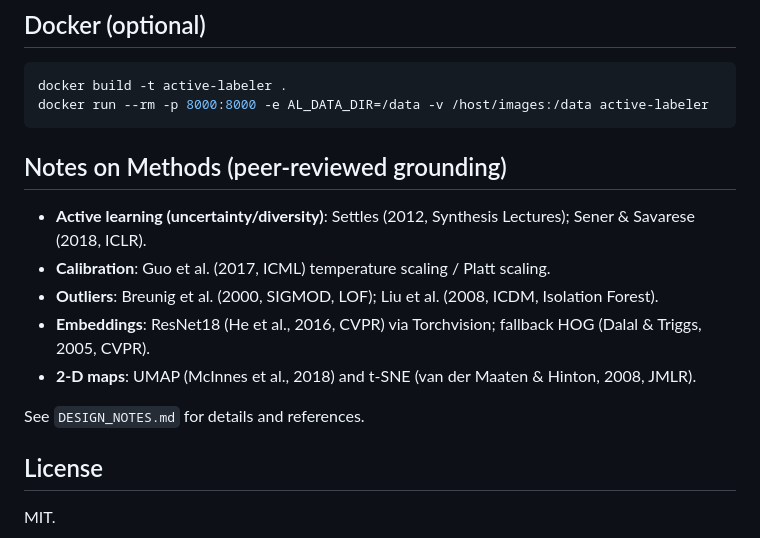
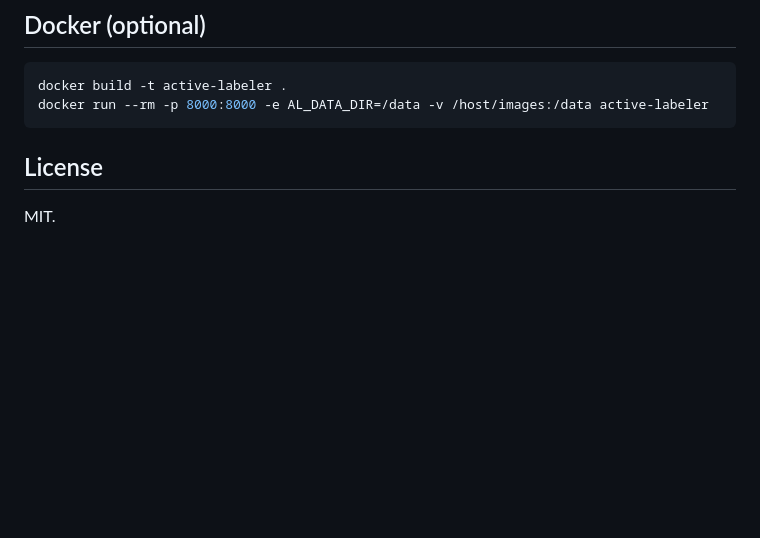
Before and after one commit to FiorenSt/HOSHINA, a Markdown page: README.md, the part around the change. Rendered like a GitHub page; blank space fills up the shorter version.

Commit message:
Remove Notes on Methods section from README

````diff
--- a/README.md
+++ b/README.md
@@ -100,15 +100,6 @@ docker build -t active-labeler .
 docker run --rm -p 8000:8000 -e AL_DATA_DIR=/data -v /host/images:/data active-labeler
 ```
 
-## Notes on Methods (peer-reviewed grounding)
-
-- **Active learning (uncertainty/diversity)**: Settles (2012, Synthesis Lectures); Sener & Savarese (2018, ICLR).
-- **Calibration**: Guo et al. (2017, ICML) temperature scaling / Platt scaling.
-- **Outliers**: Breunig et al. (2000, SIGMOD, LOF); Liu et al. (2008, ICDM, Isolation Forest).
-- **Embeddings**: ResNet18 (He et al., 2016, CVPR) via Torchvision; fallback HOG (Dalal & Triggs, 2005, CVPR).
-- **2-D maps**: UMAP (McInnes et al., 2018) and t-SNE (van der Maaten & Hinton, 2008, JMLR).
-
-See `DESIGN_NOTES.md` for details and references.
 
 ## License
 
````
